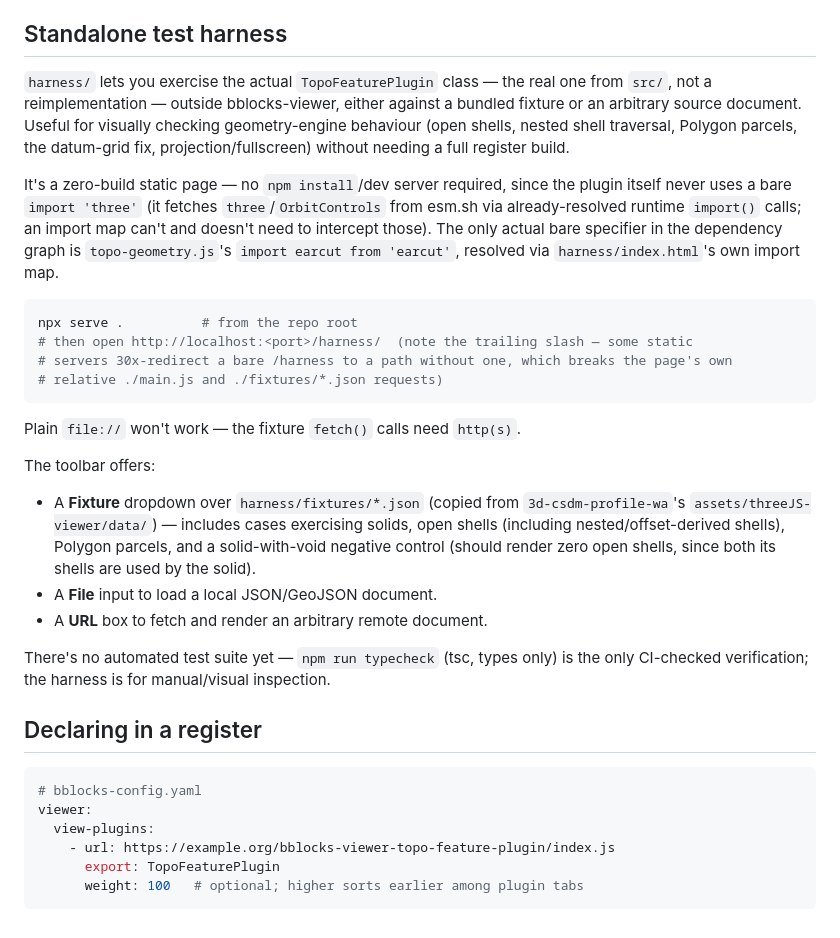
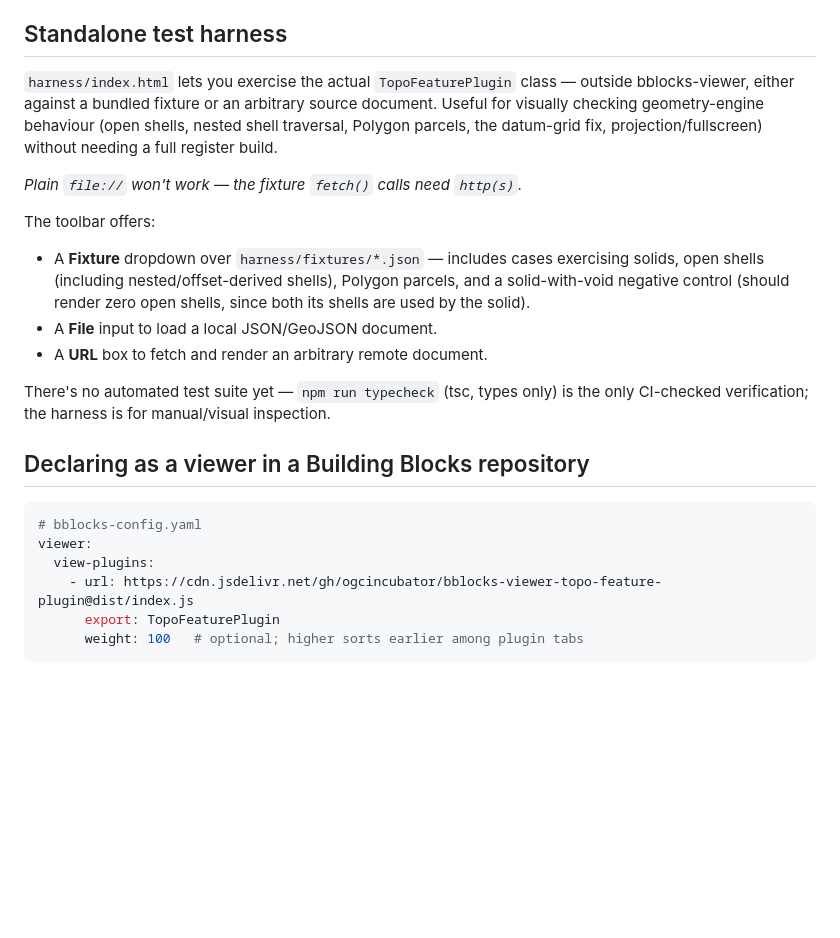
Before and after one commit to ogcincubator/bblocks-viewer-topo-feature-plugin, a Markdown page: README.md, the part around the change. GitHub-like rendering; blank space fills up the shorter version.

Commit message:
Revise README for harness usage and viewer declaration
Updated README to clarify usage of the harness and viewer declaration.

````diff
--- a/README.md
+++ b/README.md
@@ -61,30 +61,16 @@ a second, separate copy of three from the local devDependency.
 
 ## Standalone test harness
 
-`harness/` lets you exercise the actual `TopoFeaturePlugin` class — the real one from `src/`, not
-a reimplementation — outside bblocks-viewer, either against a bundled fixture or an arbitrary
+`harness/index.html` lets you exercise the actual `TopoFeaturePlugin` class — outside bblocks-viewer, either against a bundled fixture or an arbitrary
 source document. Useful for visually checking geometry-engine behaviour (open shells, nested
 shell traversal, Polygon parcels, the datum-grid fix, projection/fullscreen) without needing a
 full register build.
 
-It's a zero-build static page — no `npm install`/dev server required, since the plugin itself
-never uses a bare `import 'three'` (it fetches `three`/`OrbitControls` from esm.sh via
-already-resolved runtime `import()` calls; an import map can't and doesn't need to intercept
-those). The only actual bare specifier in the dependency graph is `topo-geometry.js`'s
-`import earcut from 'earcut'`, resolved via `harness/index.html`'s own import map.
 
-```bash
-npx serve .          # from the repo root
-# then open http://localhost:<port>/harness/  (note the trailing slash — some static
-# servers 30x-redirect a bare /harness to a path without one, which breaks the page's own
-# relative ./main.js and ./fixtures/*.json requests)
-```
-
-Plain `file://` won't work — the fixture `fetch()` calls need `http(s)`.
+_Plain `file://` won't work — the fixture `fetch()` calls need `http(s)`._
 
 The toolbar offers:
-- A **Fixture** dropdown over `harness/fixtures/*.json` (copied from `3d-csdm-profile-wa`'s
-  `assets/threeJS-viewer/data/`) — includes cases exercising solids, open shells (including
+- A **Fixture** dropdown over `harness/fixtures/*.json`  — includes cases exercising solids, open shells (including
   nested/offset-derived shells), Polygon parcels, and a solid-with-void negative control (should
   render zero open shells, since both its shells are used by the solid).
 - A **File** input to load a local JSON/GeoJSON document.
@@ -93,13 +79,13 @@ The toolbar offers:
 There's no automated test suite yet — `npm run typecheck` (tsc, types only) is the only
 CI-checked verification; the harness is for manual/visual inspection.
 
-## Declaring in a register
+## Declaring as a viewer in a Building Blocks repository
 
 ```yaml
 # bblocks-config.yaml
 viewer:
   view-plugins:
-    - url: https://example.org/bblocks-viewer-topo-feature-plugin/index.js
+    - url: https://cdn.jsdelivr.net/gh/ogcincubator/bblocks-viewer-topo-feature-plugin@dist/index.js
       export: TopoFeaturePlugin
       weight: 100   # optional; higher sorts earlier among plugin tabs
 ```
````
